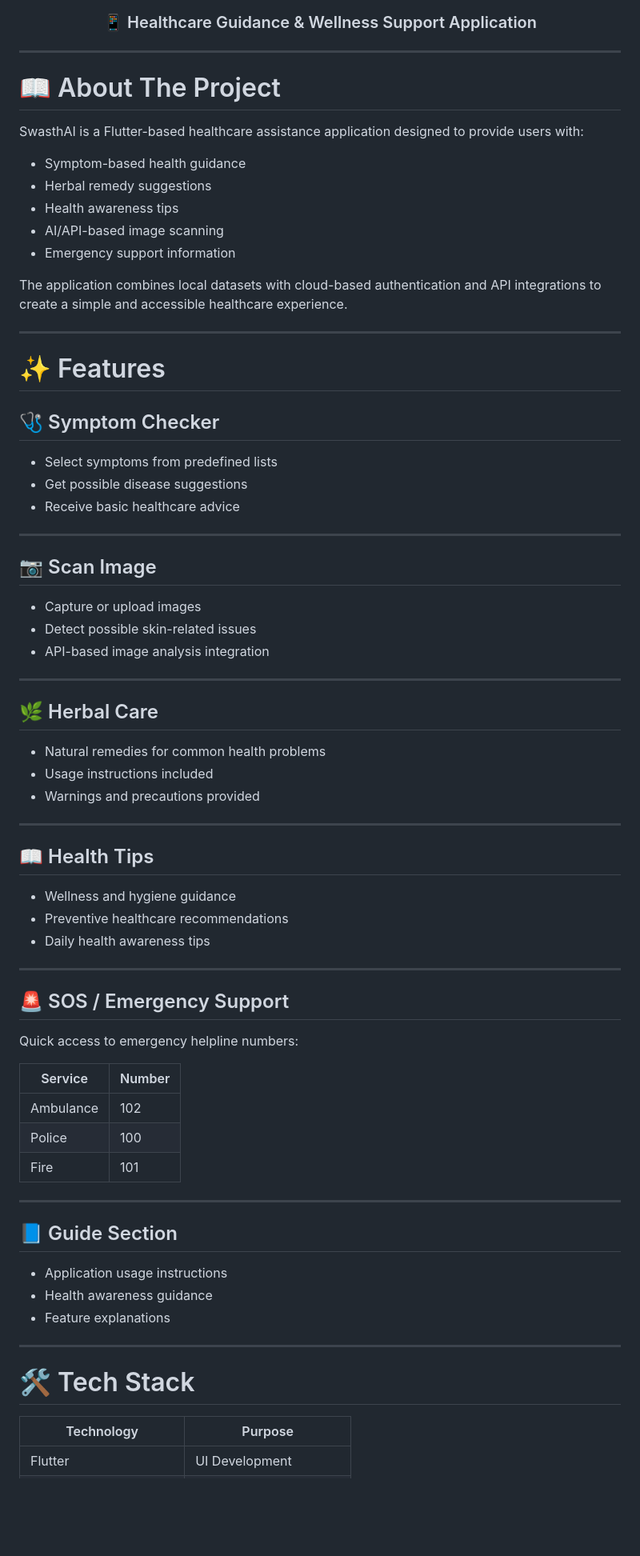
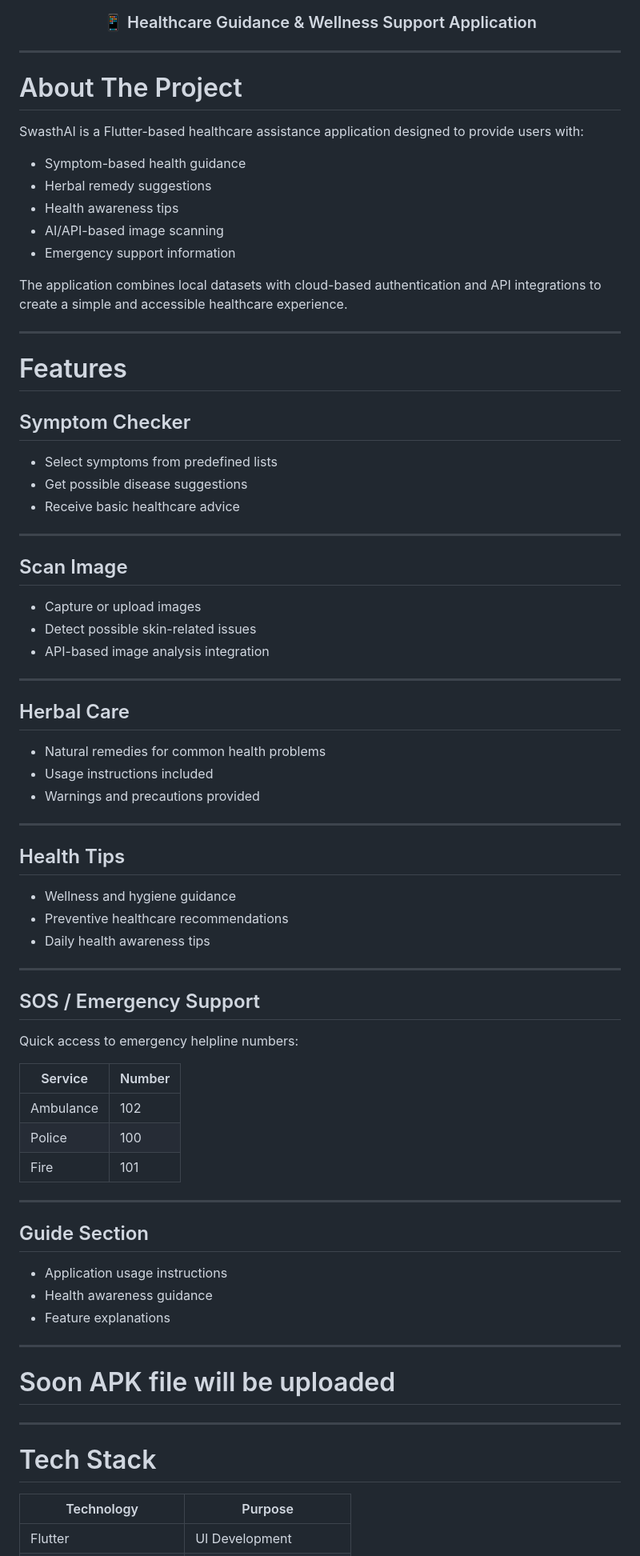
Before and after one commit to Anuragzha/Swasth_AI, a Markdown page: README.md, the part around one of its changes. Shown at 80% size. GitHub-like rendering; blank space fills up the shorter version.

Commit message:
Refactor headings in README.md
Updated headings in README.md for consistency and clarity.

```diff
--- a/README.md
+++ b/README.md
@@ -14,7 +14,7 @@
 
 ---
 
-# 📖 About The Project
+#  About The Project
 
 SwasthAI is a Flutter-based healthcare assistance application designed to provide users with:
 
@@ -28,37 +28,37 @@ The application combines local datasets with cloud-based authentication and API
 
 ---
 
-# ✨ Features
+#  Features
 
-## 🩺 Symptom Checker
+##  Symptom Checker
 - Select symptoms from predefined lists
 - Get possible disease suggestions
 - Receive basic healthcare advice
 
 ---
 
-## 📷 Scan Image
+##  Scan Image
 - Capture or upload images
 - Detect possible skin-related issues
 - API-based image analysis integration
 
 ---
 
-## 🌿 Herbal Care
+##  Herbal Care
 - Natural remedies for common health problems
 - Usage instructions included
 - Warnings and precautions provided
 
 ---
 
-## 📖 Health Tips
+##  Health Tips
 - Wellness and hygiene guidance
 - Preventive healthcare recommendations
 - Daily health awareness tips
 
 ---
 
-## 🚨 SOS / Emergency Support
+##  SOS / Emergency Support
 Quick access to emergency helpline numbers:
 
 | Service | Number |
@@ -69,14 +69,17 @@ Quick access to emergency helpline numbers:
 
 ---
 
-## 📘 Guide Section
+##  Guide Section
 - Application usage instructions
 - Health awareness guidance
 - Feature explanations
 
 ---
+# Soon APK file will be uploaded
 
-# 🛠️ Tech Stack
+---
+
+#  Tech Stack
 
 | Technology | Purpose |
 |------------|----------|
```
Also changed, not shown: other parts of README.md (+8 -8 lines).
